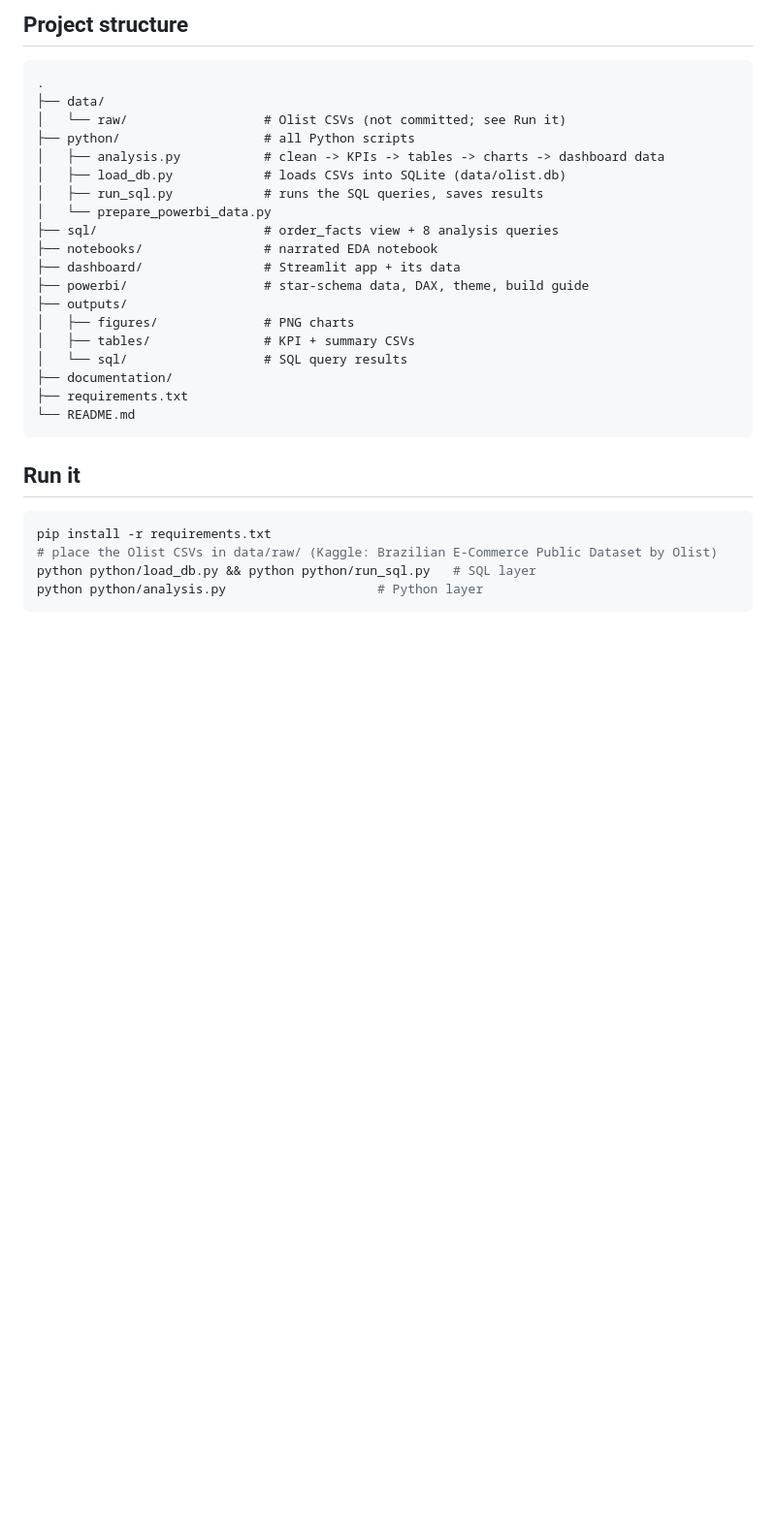
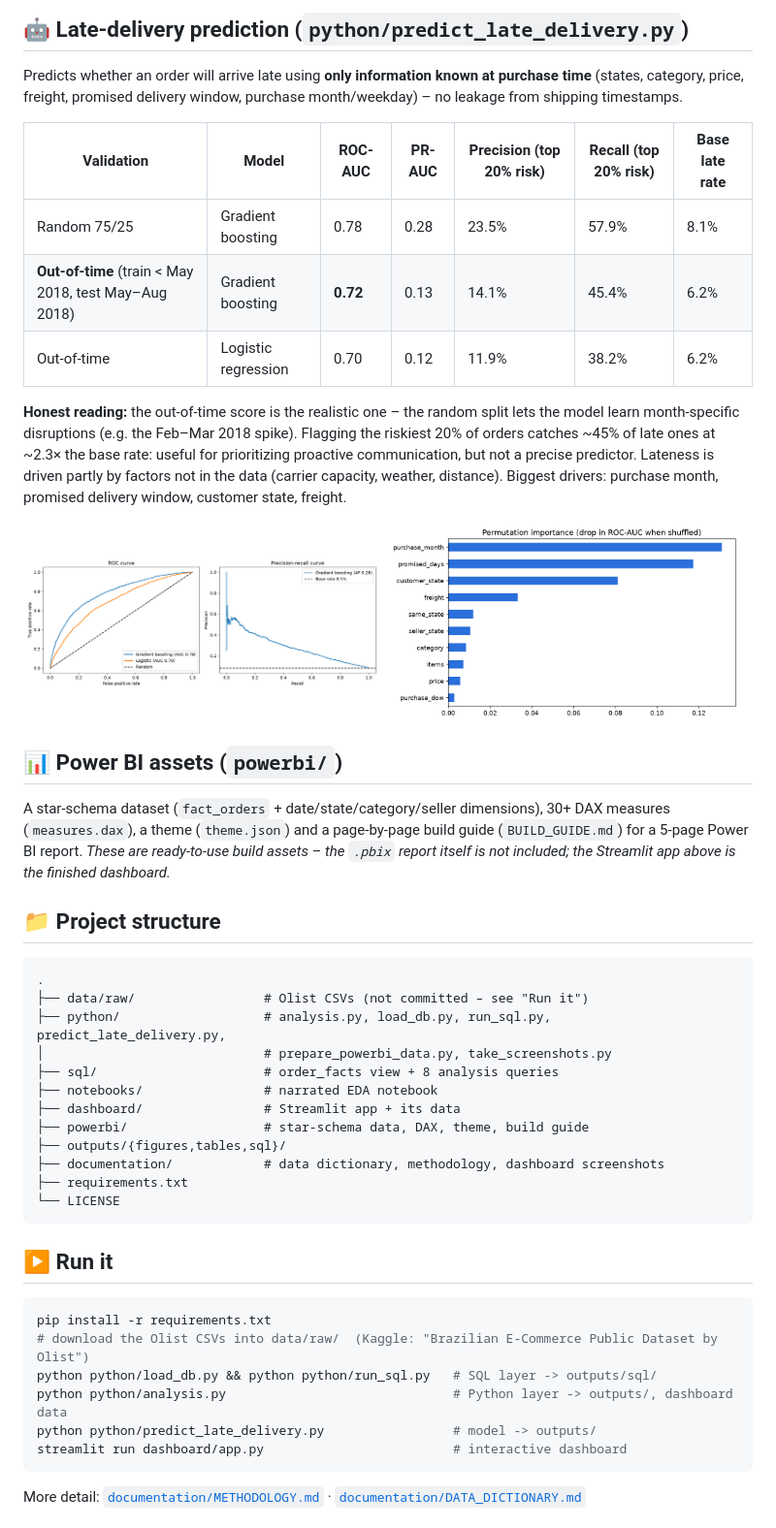
Before and after one commit to syedkhush31/E-Commerce-Order-Delivery-Performance-Dashboard, a Markdown page: README.md, the part around one of its changes. Shown at 97% size. GitHub-like rendering; pictures changed too: outputs/figures/09_model_roc_pr.png (added), outputs/figures/10_feature_importance.png (added); blank space fills up the shorter version.

````diff
--- a/README.md
+++ b/README.md
@@ -60,32 +63,52 @@ Extra SQL findings:
 
-## Project structure
+## 🤖 Late-delivery prediction (`python/predict_late_delivery.py`)
+Predicts whether an order will arrive late using **only information known at purchase time** (states, category, price, freight,
+promised delivery window, purchase month/weekday) – no leakage from shipping timestamps.
+
+| Validation | Model | ROC-AUC | PR-AUC | Precision (top 20% risk) | Recall (top 20% risk) | Base late rate |
+|---|---|---|---|---|---|---|
+| Random 75/25 | Gradient boosting | 0.78 | 0.28 | 23.5% | 57.9% | 8.1% |
+| **Out-of-time** (train < May 2018, test May–Aug 2018) | Gradient boosting | **0.72** | 0.13 | 14.1% | 45.4% | 6.2% |
+| Out-of-time | Logistic regression | 0.70 | 0.12 | 11.9% | 38.2% | 6.2% |
+
+**Honest reading:** the out-of-time score is the realistic one – the random split lets the model learn month-specific disruptions
+(e.g. the Feb–Mar 2018 spike). Flagging the riskiest 20% of orders catches ~45% of late ones at ~2.3× the base rate: useful for
+prioritizing proactive communication, but not a precise predictor. Lateness is driven partly by factors not in the data
+(carrier capacity, weather, distance). Biggest drivers: purchase month, promised delivery window, customer state, freight.
+
+<p>
+<img src="outputs/figures/09_model_roc_pr.png" width="49%"> <img src="outputs/figures/10_feature_importance.png" width="49%">
+</p>
+
+## 📊 Power BI assets (`powerbi/`)
+A star-schema dataset (`fact_orders` + date/state/category/seller dimensions), 30+ DAX measures (`measures.dax`),
+a theme (`theme.json`) and a page-by-page build guide (`BUILD_GUIDE.md`) for a 5-page Power BI report.
+*These are ready-to-use build assets – the `.pbix` report itself is not included; the Streamlit app above is the finished dashboard.*
+
+## 📁 Project structure
 ```
 .
-├── data/
-│   └── raw/                  # Olist CSVs (not committed; see Run it)
-├── python/                   # all Python scripts
-│   ├── analysis.py           # clean -> KPIs -> tables -> charts -> dashboard data
-│   ├── load_db.py            # loads CSVs into SQLite (data/olist.db)
-│   ├── run_sql.py            # runs the SQL queries, saves results
-│   └── prepare_powerbi_data.py
+├── data/raw/                 # Olist CSVs (not committed – see "Run it")
+├── python/                   # analysis.py, load_db.py, run_sql.py, predict_late_delivery.py,
+│                             # prepare_powerbi_data.py, take_screenshots.py
 ├── sql/                      # order_facts view + 8 analysis queries
 ├── notebooks/                # narrated EDA notebook
 ├── dashboard/                # Streamlit app + its data
 ├── powerbi/                  # star-schema data, DAX, theme, build guide
-├── outputs/
-│   ├── figures/              # PNG charts
-│   ├── tables/               # KPI + summary CSVs
-│   └── sql/                  # SQL query results
-├── documentation/
+├── outputs/{figures,tables,sql}/
+├── documentation/            # data dictionary, methodology, dashboard screenshots
 ├── requirements.txt
-└── README.md
+└── LICENSE
 ```
 
-## Run it
+## ▶️ Run it
 ```bash
 pip install -r requirements.txt
-# place the Olist CSVs in data/raw/ (Kaggle: Brazilian E-Commerce Public Dataset by Olist)
-python python/load_db.py && python python/run_sql.py   # SQL layer
-python python/analysis.py                    # Python layer
+# download the Olist CSVs into data/raw/  (Kaggle: "Brazilian E-Commerce Public Dataset by Olist")
+python python/load_db.py && python python/run_sql.py   # SQL layer -> outputs/sql/
+python python/analysis.py                              # Python layer -> outputs/, dashboard data
+python python/predict_late_delivery.py                 # model -> outputs/
+streamlit run dashboard/app.py                         # interactive dashboard
 ```
+More detail: [`documentation/METHODOLOGY.md`](documentation/METHODOLOGY.md) · [`documentation/DATA_DICTIONARY.md`](documentation/DATA_DICTIONARY.md)
 
````
Also changed, not shown: other parts of README.md (+50 -45 lines), documentation/DATA_DICTIONARY.md (added, +36 -0 lines), documentation/METHODOLOGY.md (added, +45 -0 lines), documentation/screenshots/01_delivery_performance.png (added), documentation/screenshots/02_geography.png (added), documentation/screenshots/03_returns_categories.png (added), documentation/screenshots/04_sellers.png (added), 9 other files.
